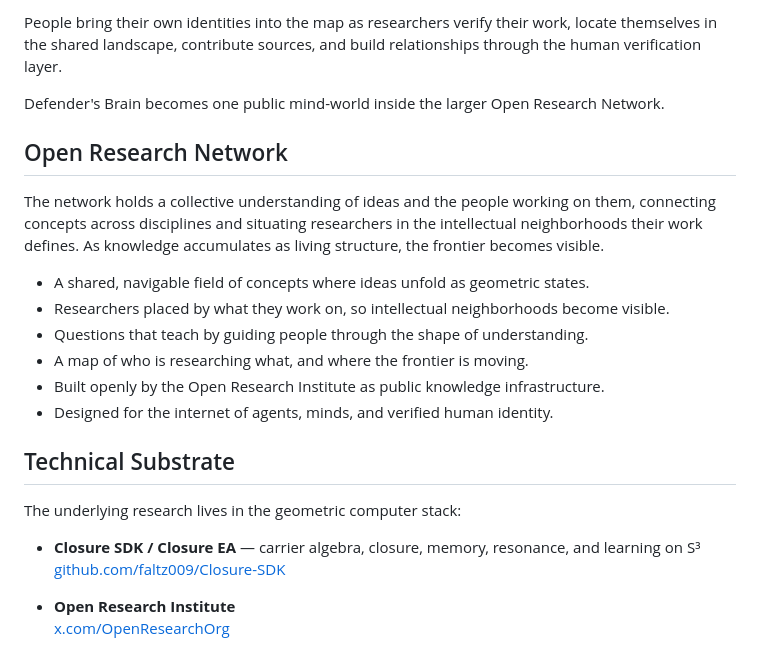
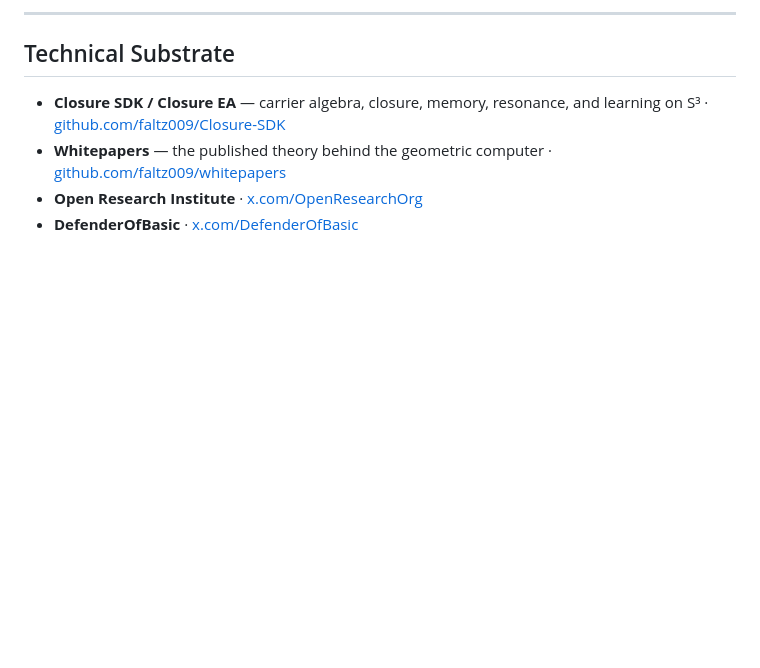
Before and after one commit to faltz009/open-research-network, a Markdown page: README.md, the part around the change printed below. Drawn GitHub-style; blank space fills up the shorter version.

```diff
--- a/README.md
+++ b/README.md
@@ -85,31 +54,9 @@ and source contributions sharpen the verified world model.
 
-People bring their own identities into the map as researchers verify their work,
-locate themselves in the shared landscape, contribute sources, and build
-relationships through the human verification layer.
-
-Defender's Brain becomes one public mind-world inside the larger Open Research
-Network.
-
-## Open Research Network
-
-The network holds a collective understanding of ideas and the people working on
-them, connecting concepts across disciplines and situating researchers in the
-intellectual neighborhoods their work defines. As knowledge accumulates as
-living structure, the frontier becomes visible.
-
-- A shared, navigable field of concepts where ideas unfold as geometric states.
-- Researchers placed by what they work on, so intellectual neighborhoods become visible.
-- Questions that teach by guiding people through the shape of understanding.
-- A map of who is researching what, and where the frontier is moving.
-- Built openly by the Open Research Institute as public knowledge infrastructure.
-- Designed for the internet of agents, minds, and verified human identity.
+---
 
 ## Technical Substrate
 
-The underlying research lives in the geometric computer stack:
-
-- **Closure SDK / Closure EA** — carrier algebra, closure, memory, resonance, and learning on S³
-  [github.com/faltz009/Closure-SDK](https://github.com/faltz009/Closure-SDK)
-
-- **Open Research Institute**
-  [x.com/OpenResearchOrg](https://x.com/OpenResearchOrg)
+- **Closure SDK / Closure EA** — carrier algebra, closure, memory, resonance, and learning on S³ · [github.com/faltz009/Closure-SDK](https://github.com/faltz009/Closure-SDK)
+- **Whitepapers** — the published theory behind the geometric computer · [github.com/faltz009/whitepapers](https://github.com/faltz009/whitepapers)
+- **Open Research Institute** · [x.com/OpenResearchOrg](https://x.com/OpenResearchOrg)
+- **DefenderOfBasic** · [x.com/DefenderOfBasic](https://x.com/DefenderOfBasic)
```
Also changed, not shown: other parts of README.md (+28 -59 lines), assets/banner-01-world.png (added), assets/banner-02-teach.png (added), assets/banner-03-university.png (added), assets/banner-04-network.png (added).
